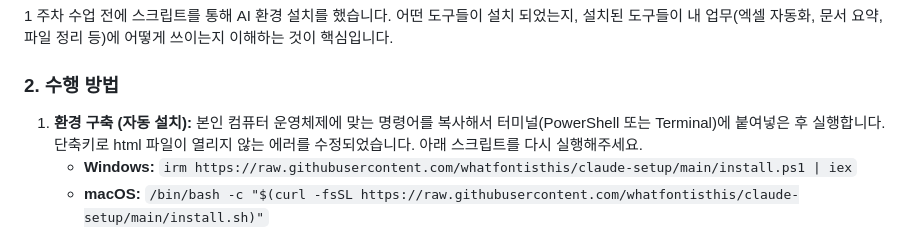
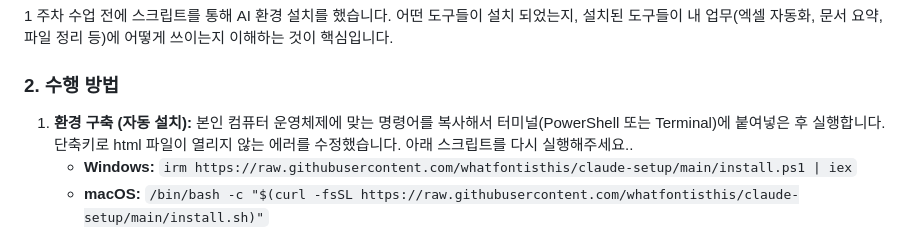
Before and after one commit to whatfontisthis/2026-May-QO-Lab, a Markdown page: Week1-Foundation/Week1-Assignment.md, the part around the change. Drawn GitHub-style.

```diff
--- a/Week1-Foundation/Week1-Assignment.md
+++ b/Week1-Foundation/Week1-Assignment.md
@@ -35,7 +35,7 @@ Week 1에 배운 내용을 습득하며 AI-native 역량을 훈련할 수 있도
 
 ### **2. 수행 방법**
 
-1. **환경 구축 (자동 설치):** 본인 컴퓨터 운영체제에 맞는 명령어를 복사해서 터미널(PowerShell 또는 Terminal)에 붙여넣은 후 실행합니다. 단축키로 html 파일이 열리지 않는 에러를 수정되었습니다. 아래 스크립트를 다시 실행해주세요.
+1. **환경 구축 (자동 설치):** 본인 컴퓨터 운영체제에 맞는 명령어를 복사해서 터미널(PowerShell 또는 Terminal)에 붙여넣은 후 실행합니다. 단축키로 html 파일이 열리지 않는 에러를 수정했습니다. 아래 스크립트를 다시 실행해주세요..
     - **Windows:** `irm https://raw.githubusercontent.com/whatfontisthis/claude-setup/main/install.ps1 | iex`
     - **macOS:** `/bin/bash -c "$(curl -fsSL https://raw.githubusercontent.com/whatfontisthis/claude-setup/main/install.sh)"`
 2. **클로드와 대화하기 (환경 분석):** 설치가 끝나면 **Claude Code**에게 스크립트 링크를 알려주고 다음 내용을 물어보세요. (쉽게 풀어서 설명해달라고 요청해보세요)
```
